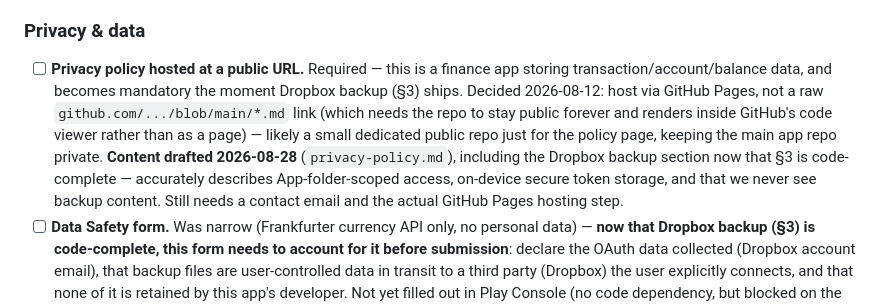
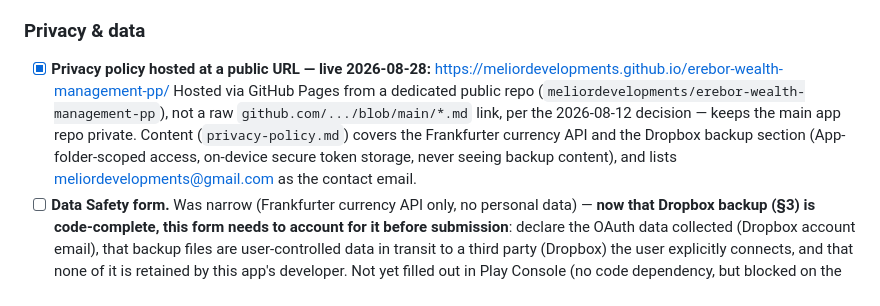
Before and after one commit to jsphemil/spending-tracker-mobile, a Markdown page: spec.md, the part around the change. GitHub-like rendering.

```diff
--- a/spec.md
+++ b/spec.md
@@ -930,19 +930,16 @@ Claude smart features, analytics, IAP)._
       no code dependency).
 
 ### Privacy & data
-- [ ] **Privacy policy hosted at a public URL.** Required — this is a
-      finance app storing transaction/account/balance data, and
-      becomes mandatory the moment Dropbox backup (§3) ships. Decided
-      2026-08-12: host via GitHub Pages, not a raw
-      `github.com/.../blob/main/*.md` link (which needs the repo to
-      stay public forever and renders inside GitHub's code viewer
-      rather than as a page) — likely a small dedicated public repo
-      just for the policy page, keeping the main app repo private.
-      **Content drafted 2026-08-28** (`privacy-policy.md`), including
-      the Dropbox backup section now that §3 is code-complete —
-      accurately describes App-folder-scoped access, on-device secure
-      token storage, and that we never see backup content. Still needs
-      a contact email and the actual GitHub Pages hosting step.
+- [x] **Privacy policy hosted at a public URL — live 2026-08-28:**
+      https://meliordevelopments.github.io/erebor-wealth-management-pp/
+      Hosted via GitHub Pages from a dedicated public repo
+      (`meliordevelopments/erebor-wealth-management-pp`), not a raw
+      `github.com/.../blob/main/*.md` link, per the 2026-08-12
+      decision — keeps the main app repo private. Content
+      (`privacy-policy.md`) covers the Frankfurter currency API and
+      the Dropbox backup section (App-folder-scoped access, on-device
+      secure token storage, never seeing backup content), and lists
+      meliordevelopments@gmail.com as the contact email.
 - [ ] **Data Safety form.** Was narrow (Frankfurter currency API only,
       no personal data) — **now that Dropbox backup (§3) is
       code-complete, this form needs to account for it before
```
Also changed, not shown: privacy-policy.md (+8 -8 lines).
